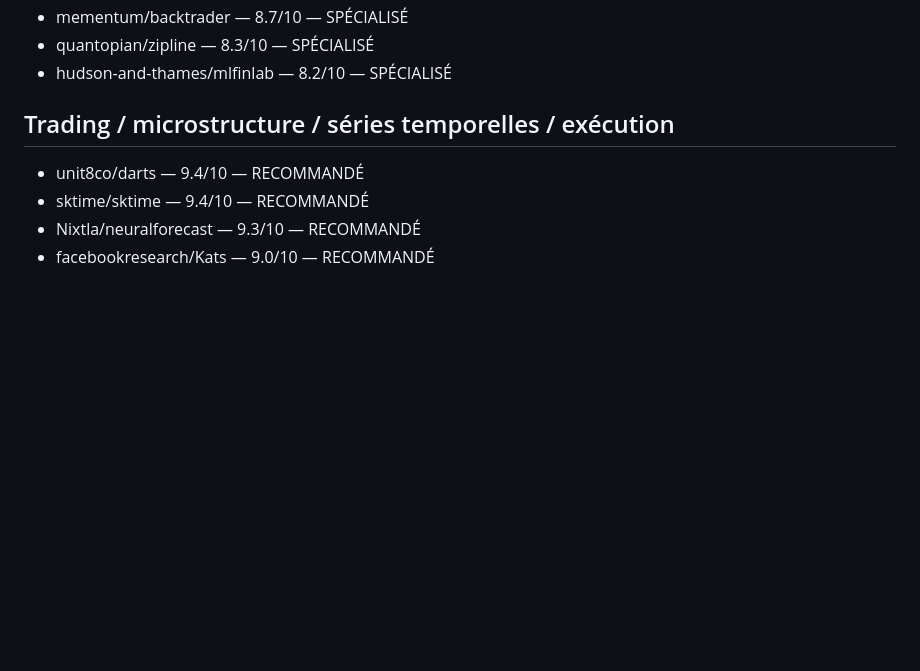
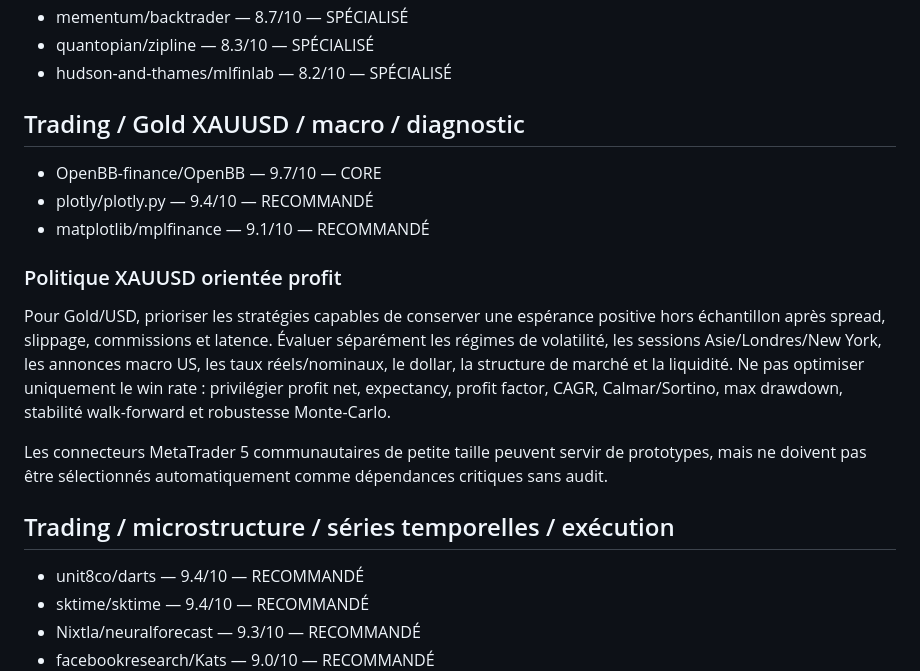
Before and after one commit to dbrckk/star-list, a Markdown page: text/star-list.md, the part around the change. GitHub-like rendering; blank space fills up the shorter version.

Commit message:
Add XAUUSD macro data and trading diagnostics guidance

```diff
--- a/text/star-list.md
+++ b/text/star-list.md
@@ -112,6 +112,16 @@ Les scores restent des notes internes de pertinence. Pour éviter qu'un agent ch
 - mementum/backtrader — 8.7/10 — SPÉCIALISÉ
 - quantopian/zipline — 8.3/10 — SPÉCIALISÉ
 - hudson-and-thames/mlfinlab — 8.2/10 — SPÉCIALISÉ
+
+## Trading / Gold XAUUSD / macro / diagnostic
+- OpenBB-finance/OpenBB — 9.7/10 — CORE
+- plotly/plotly.py — 9.4/10 — RECOMMANDÉ
+- matplotlib/mplfinance — 9.1/10 — RECOMMANDÉ
+
+### Politique XAUUSD orientée profit
+Pour Gold/USD, prioriser les stratégies capables de conserver une espérance positive hors échantillon après spread, slippage, commissions et latence. Évaluer séparément les régimes de volatilité, les sessions Asie/Londres/New York, les annonces macro US, les taux réels/nominaux, le dollar, la structure de marché et la liquidité. Ne pas optimiser uniquement le win rate : privilégier profit net, expectancy, profit factor, CAGR, Calmar/Sortino, max drawdown, stabilité walk-forward et robustesse Monte-Carlo.
+
+Les connecteurs MetaTrader 5 communautaires de petite taille peuvent servir de prototypes, mais ne doivent pas être sélectionnés automatiquement comme dépendances critiques sans audit.
 
 ## Trading / microstructure / séries temporelles / exécution
 - unit8co/darts — 9.4/10 — RECOMMANDÉ
```
